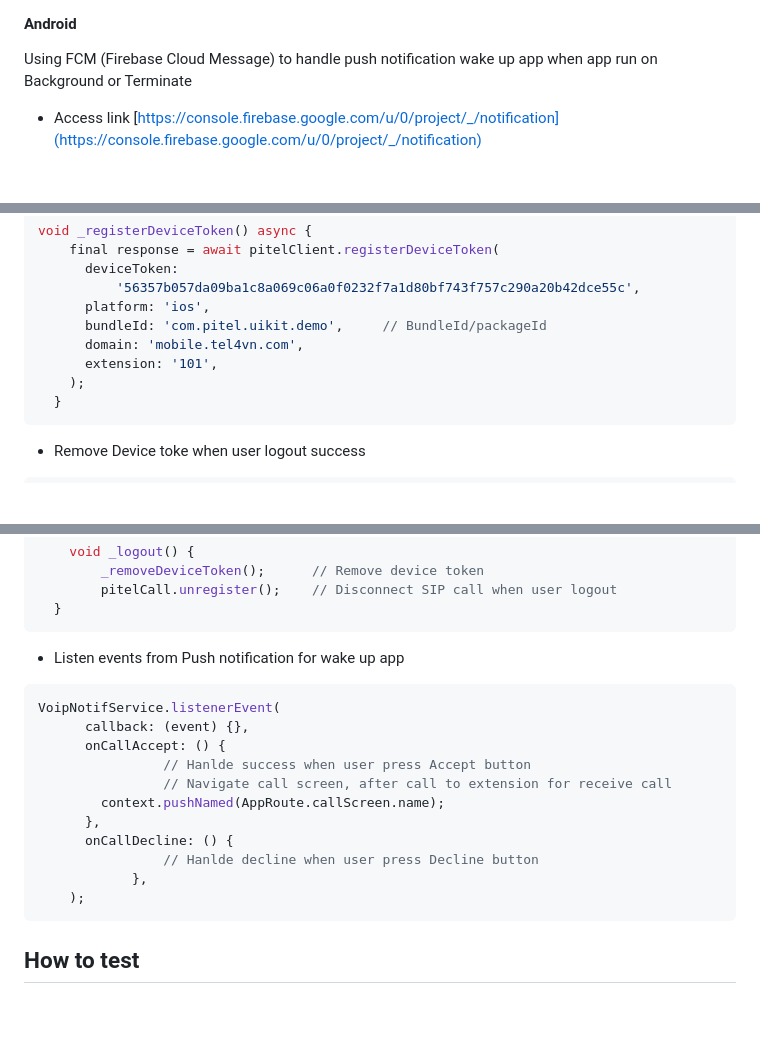
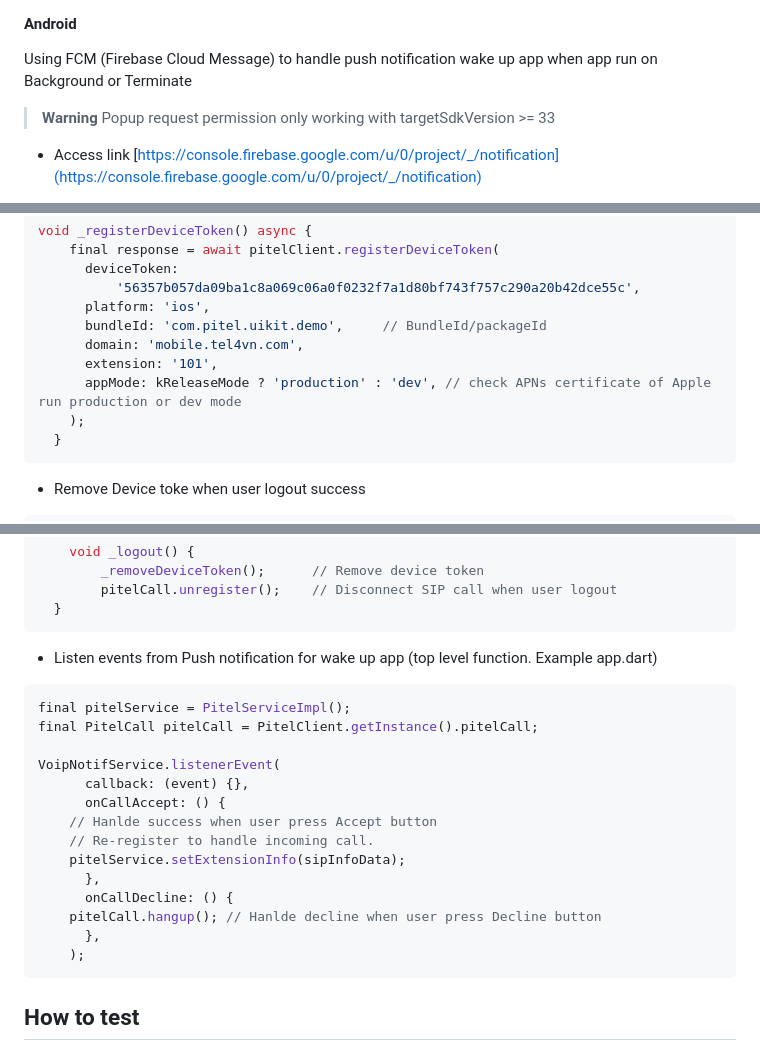
Before and after one commit to tel4vn/flutter-pitel-voip, a Markdown page: PUSH_NOTIF.md, 3 parts joined by grey strips. GitHub-like rendering; blank space fills up the shorter version.

````diff
--- a/PUSH_NOTIF.md
+++ b/PUSH_NOTIF.md
@@ -35,6 +35,8 @@ Download the certificate and install it into the Keychain Access app(download .c
 
 #### Android
 Using FCM (Firebase Cloud Message) to handle push notification wake up app when app run on Background or Terminate
+> **Warning**
+> Popup request permission only working with targetSdkVersion >= 33
 
 - Access link [https://console.firebase.google.com/u/0/project/_/notification](https://console.firebase.google.com/u/0/project/_/notification)
 - Create your packageId for android app
@@ -107,6 +109,7 @@ void _registerDeviceToken() async {
       bundleId: 'com.pitel.uikit.demo',     // BundleId/packageId
       domain: 'mobile.tel4vn.com',
       extension: '101',
+      appMode: kReleaseMode ? 'production' : 'dev', // check APNs certificate of Apple run production or dev mode
     );
   }
 ```
@@ -126,18 +129,21 @@ void _registerDeviceToken() async {
         pitelCall.unregister();    // Disconnect SIP call when user logout
   }
 ```
-- Listen events from Push notification for wake up app
+- Listen events from Push notification for wake up app (top level function. Example app.dart)
 ```dart
+final pitelService = PitelServiceImpl();
+final PitelCall pitelCall = PitelClient.getInstance().pitelCall;
+
 VoipNotifService.listenerEvent(
       callback: (event) {},
       onCallAccept: () {
-				// Hanlde success when user press Accept button
-				// Navigate call screen, after call to extension for receive call
-        context.pushNamed(AppRoute.callScreen.name);
+	// Hanlde success when user press Accept button
+	// Re-register to handle incoming call.
+	pitelService.setExtensionInfo(sipInfoData);
       },
       onCallDecline: () {
-				// Hanlde decline when user press Decline button
-			},
+	pitelCall.hangup();	// Hanlde decline when user press Decline button
+      },
     );
 ```
 
````
